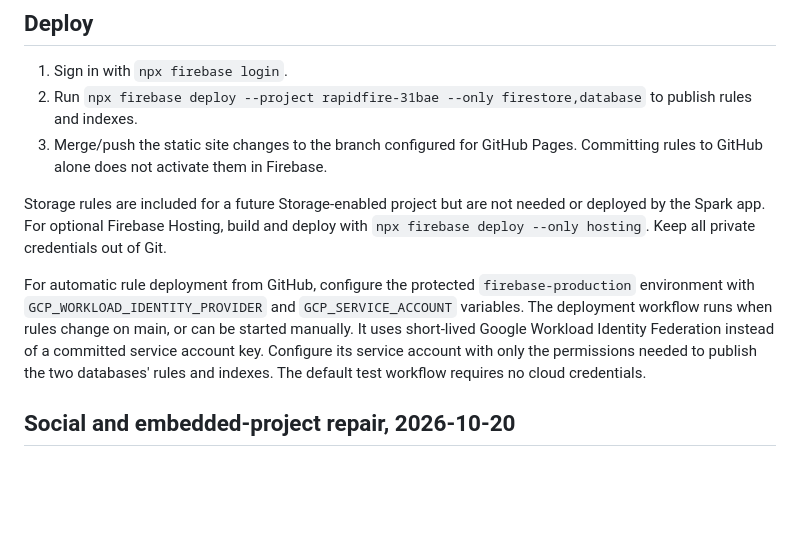
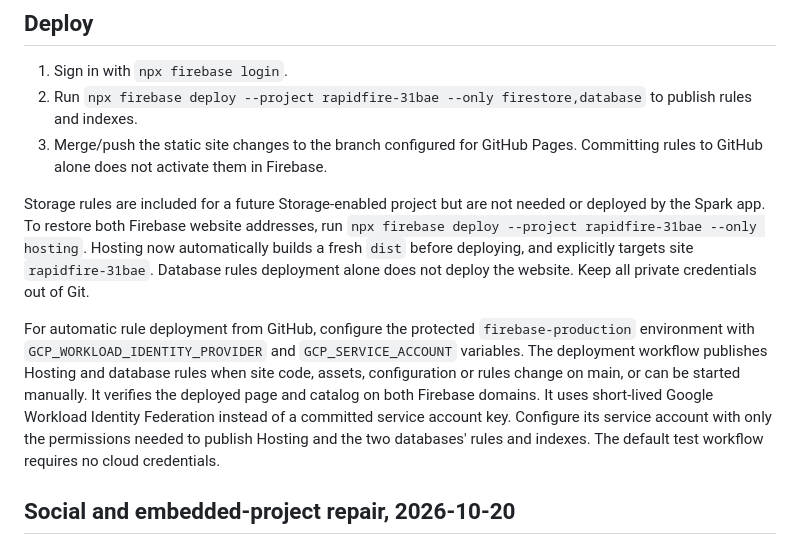
Before and after one commit to timmiballz22/rapidfire, a Markdown page: README.md, the part around the change. Drawn GitHub-style; blank space fills up the shorter version.

Commit message:
Fix Firebase Hosting deployment: README.md

```diff
--- a/README.md
+++ b/README.md
@@ -31,9 +31,9 @@ After editing `js/app.js` or `js/firebase-service.js`, run `node scripts/sync-in
 2. Run `npx firebase deploy --project rapidfire-31bae --only firestore,database` to publish rules and indexes.
 3. Merge/push the static site changes to the branch configured for GitHub Pages. Committing rules to GitHub alone does not activate them in Firebase.
 
-Storage rules are included for a future Storage-enabled project but are not needed or deployed by the Spark app. For optional Firebase Hosting, build and deploy with `npx firebase deploy --only hosting`. Keep all private credentials out of Git.
+Storage rules are included for a future Storage-enabled project but are not needed or deployed by the Spark app. To restore both Firebase website addresses, run `npx firebase deploy --project rapidfire-31bae --only hosting`. Hosting now automatically builds a fresh `dist` before deploying, and explicitly targets site `rapidfire-31bae`. Database rules deployment alone does not deploy the website. Keep all private credentials out of Git.
 
-For automatic rule deployment from GitHub, configure the protected `firebase-production` environment with `GCP_WORKLOAD_IDENTITY_PROVIDER` and `GCP_SERVICE_ACCOUNT` variables. The deployment workflow runs when rules change on main, or can be started manually. It uses short-lived Google Workload Identity Federation instead of a committed service account key. Configure its service account with only the permissions needed to publish the two databases' rules and indexes. The default test workflow requires no cloud credentials.
+For automatic rule deployment from GitHub, configure the protected `firebase-production` environment with `GCP_WORKLOAD_IDENTITY_PROVIDER` and `GCP_SERVICE_ACCOUNT` variables. The deployment workflow publishes Hosting and database rules when site code, assets, configuration or rules change on main, or can be started manually. It verifies the deployed page and catalog on both Firebase domains. It uses short-lived Google Workload Identity Federation instead of a committed service account key. Configure its service account with only the permissions needed to publish Hosting and the two databases' rules and indexes. The default test workflow requires no cloud credentials.
 
 ## Social and embedded-project repair, 2026-10-20
 The legacy package rejected newer fields, large inline photo URLs, and HTML source subcollections. Deploying static code alone does not publish Firebase rules. The current implementation accepts normal owner-authenticated actions while protecting account identity, unique handles, admin paths and trusted runtimes.
```
